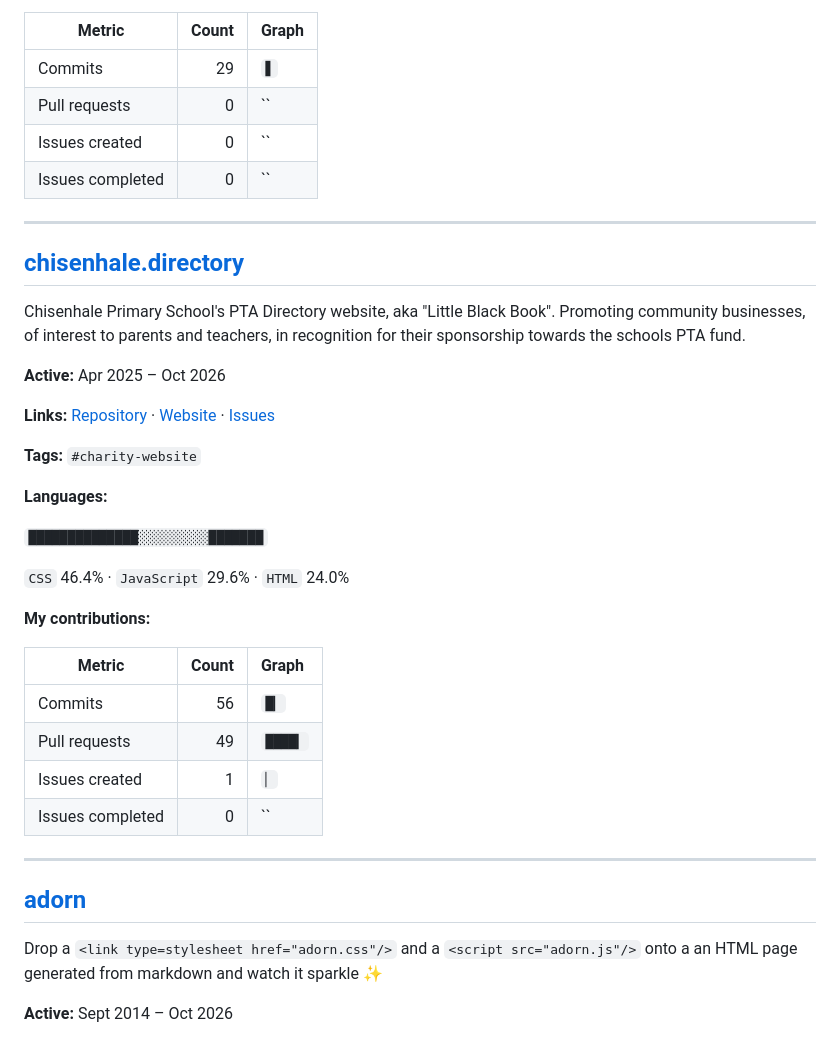
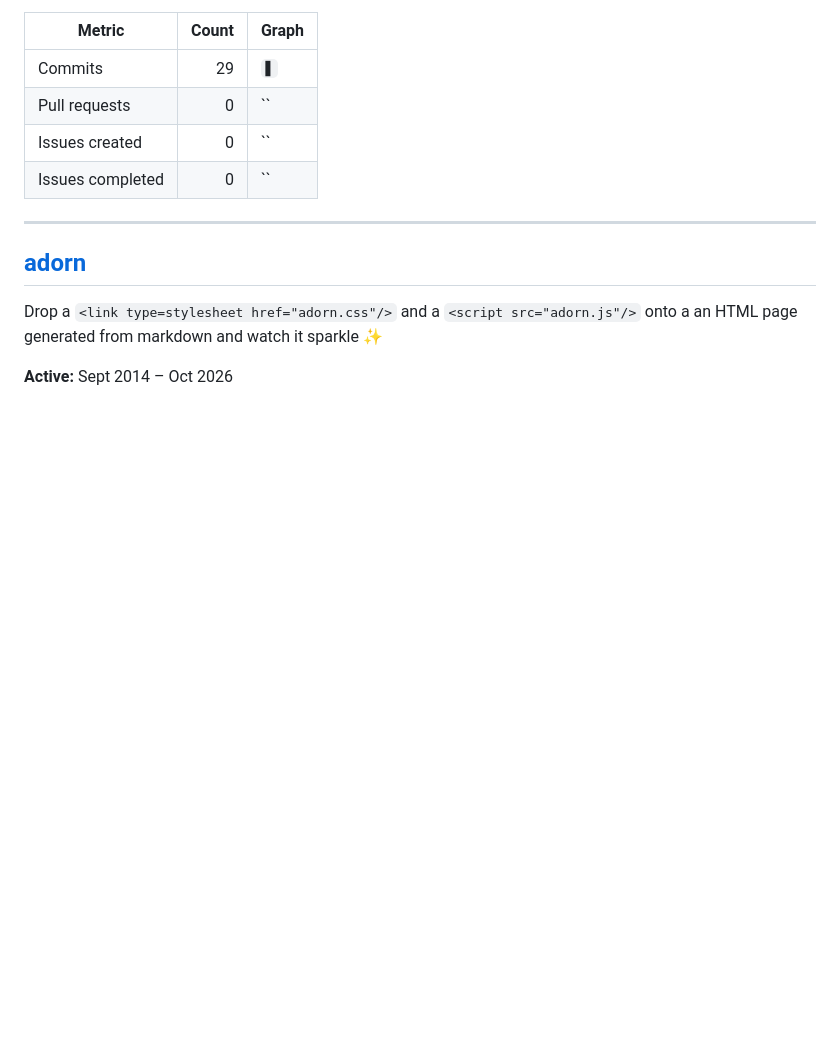
Before and after one commit to MrSwitch/mrswitch.github.com, a Markdown page: projects/index.md, the part around one of its changes. Rendered like a GitHub page; blank space fills up the shorter version.

```diff
--- a/projects/index.md
+++ b/projects/index.md
@@ -98,33 +125,6 @@ Vibe coded by a 10 year old 😃
 | Commits | 29 | `▋` |
 | Pull requests | 0 | `` |
 | Issues created | 0 | `` |
-| Issues completed | 0 | `` |
-
----
-
-## [chisenhale.directory](https://github.com/MrSwitch/chisenhale.directory)
-
-Chisenhale Primary School's PTA Directory website, aka "Little Black Book". Promoting community businesses, of interest to parents and teachers, in recognition for their sponsorship towards the schools PTA fund.
-
-**Active:** Apr 2025 – Oct 2026
-
-**Links:** [Repository](https://github.com/MrSwitch/chisenhale.directory) · [Website](http://chisenhale.directory/) · [Issues](https://github.com/MrSwitch/chisenhale.directory/issues)
-
-**Tags:** `#charity-website`
-
-**Languages:**
-
-`██████████████░░░░░░░░░███████`
-
-`CSS` 46.4% · `JavaScript` 29.6% · `HTML` 24.0%
-
-**My contributions:**
-
-| Metric | Count | Graph |
-| --- | ---: | :--- |
-| Commits | 56 | `█▎` |
-| Pull requests | 49 | `████▎` |
-| Issues created | 1 | `▏` |
 | Issues completed | 0 | `` |
 
 ---
```
Also changed, not shown: other parts of projects/index.md (+44 -17 lines).
